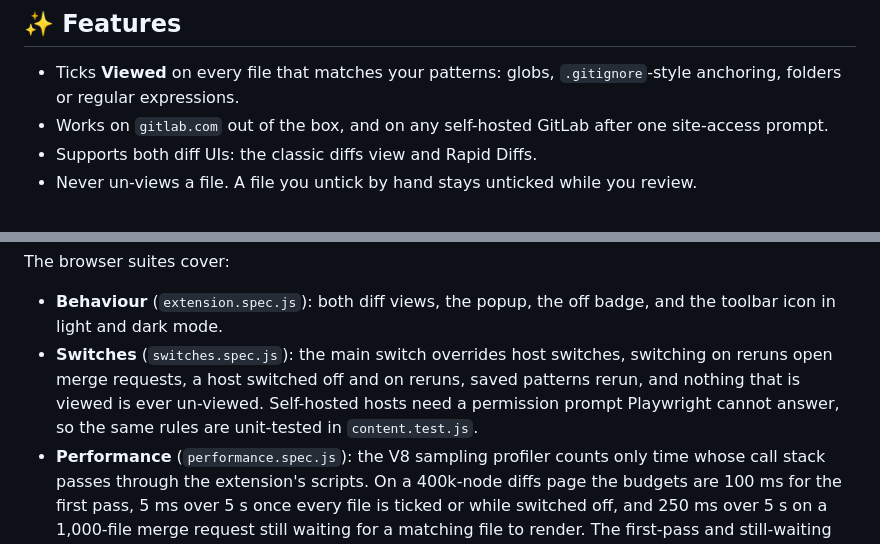
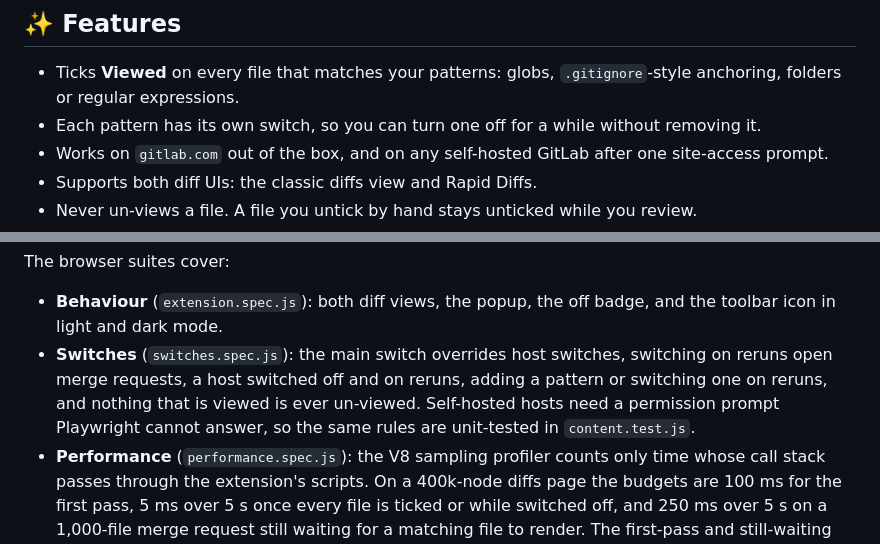
Before and after one commit to yzhoholiev/gitlab-auto-viewed, a Markdown page: README.md, 2 parts joined by grey strips. Drawn GitHub-style.

```diff
--- a/README.md
+++ b/README.md
@@ -20,6 +20,7 @@
 ## ✨ Features
 
 - Ticks **Viewed** on every file that matches your patterns: globs, `.gitignore`-style anchoring, folders or regular expressions.
+- Each pattern has its own switch, so you can turn one off for a while without removing it.
 - Works on `gitlab.com` out of the box, and on any self-hosted GitLab after one site-access prompt.
 - Supports both diff UIs: the classic diffs view and Rapid Diffs.
 - Never un-views a file. A file you untick by hand stays unticked while you review.
@@ -118,7 +118,7 @@ pnpm test:e2e           # browser tests, about 1 minute
 The browser suites cover:
 
 - **Behaviour** (`extension.spec.js`): both diff views, the popup, the off badge, and the toolbar icon in light and dark mode.
-- **Switches** (`switches.spec.js`): the main switch overrides host switches, switching on reruns open merge requests, a host switched off and on reruns, saved patterns rerun, and nothing that is viewed is ever un-viewed. Self-hosted hosts need a permission prompt Playwright cannot answer, so the same rules are unit-tested in `content.test.js`.
+- **Switches** (`switches.spec.js`): the main switch overrides host switches, switching on reruns open merge requests, a host switched off and on reruns, adding a pattern or switching one on reruns, and nothing that is viewed is ever un-viewed. Self-hosted hosts need a permission prompt Playwright cannot answer, so the same rules are unit-tested in `content.test.js`.
 - **Performance** (`performance.spec.js`): the V8 sampling profiler counts only time whose call stack passes through the extension's scripts. On a 400k-node diffs page the budgets are 100 ms for the first pass, 5 ms over 5 s once every file is ticked or while switched off, and 250 ms over 5 s on a 1,000-file merge request still waiting for a matching file to render. The first-pass and still-waiting budgets run in both diff views. Two more checks confirm the file list is requested once and only on the diffs view, and count the DOM change records the observer receives while files stream in, a measure that does not depend on machine speed.
 
 The extension files are plain scripts rather than modules, so `tests/support/load-scripts.js` runs them in a fresh function scope per test with the fake `chrome` passed in. Keep `node_modules` out of `src/`: Chrome refuses to load an unpacked extension containing files whose names start with `_`.
```
Also changed, not shown: other parts of README.md (+5 -6 lines), docs/popup-dark.png, docs/popup-light.png, 9 other files.
